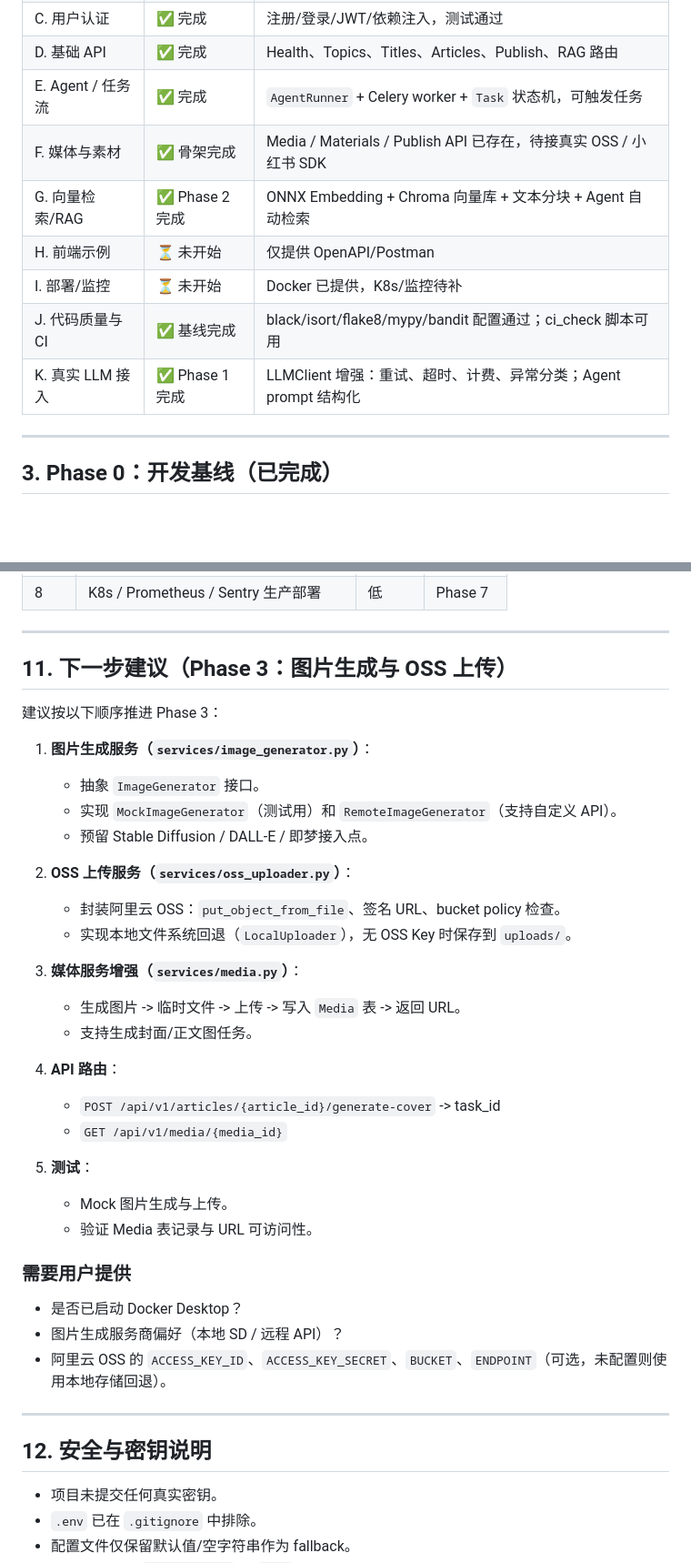
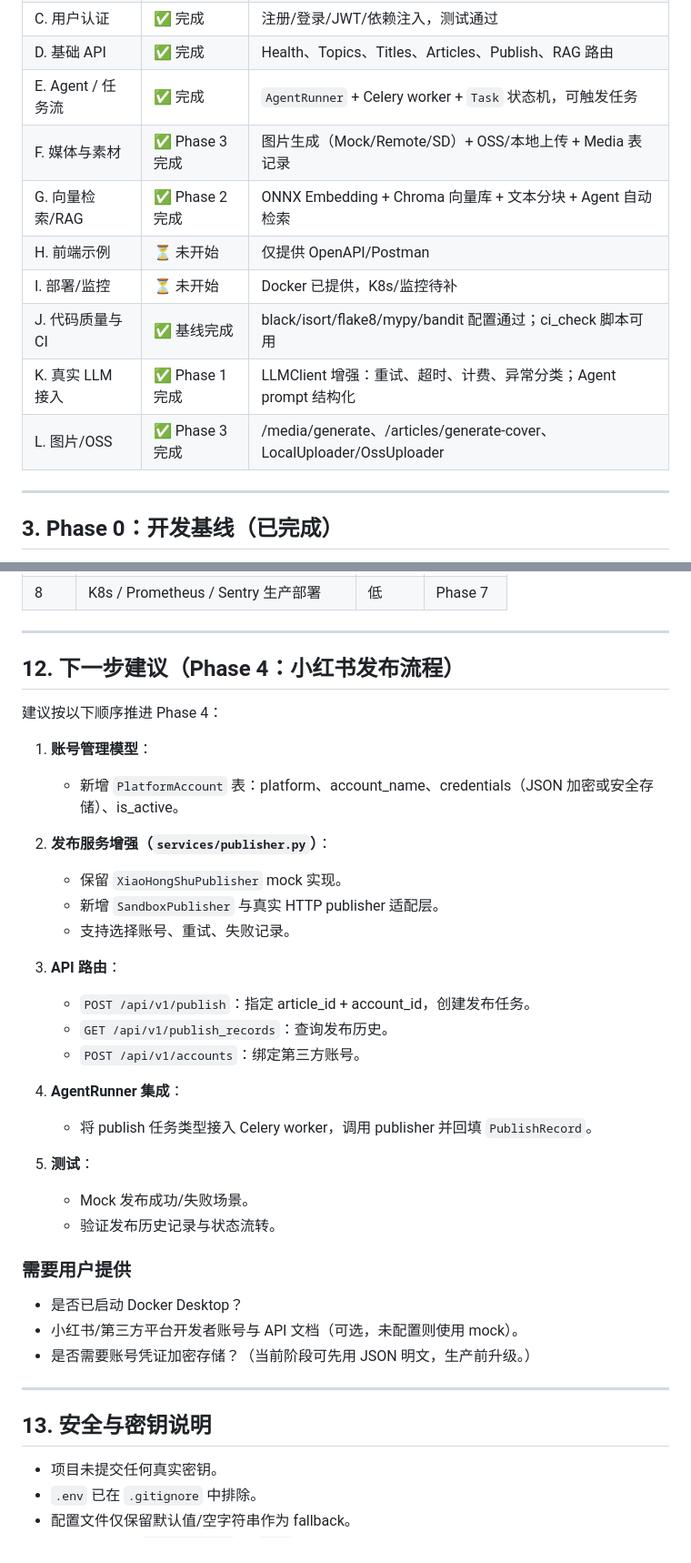
Before and after one commit to alecemlurui/bai-zhan-ai-platform, a Markdown page: docs/PROGRESS.md, 2 parts joined by grey strips. Shown at 91% size. GitHub-like rendering; blank space fills up the shorter version.

```diff
--- a/docs/PROGRESS.md
+++ b/docs/PROGRESS.md
@@ -22,12 +22,13 @@
 | C. 用户认证 | ✅ 完成 | 注册/登录/JWT/依赖注入，测试通过 |
 | D. 基础 API | ✅ 完成 | Health、Topics、Titles、Articles、Publish、RAG 路由 |
 | E. Agent / 任务流 | ✅ 完成 | `AgentRunner` + Celery worker + `Task` 状态机，可触发任务 |
-| F. 媒体与素材 | ✅ 骨架完成 | Media / Materials / Publish API 已存在，待接真实 OSS / 小红书 SDK |
+| F. 媒体与素材 | ✅ Phase 3 完成 | 图片生成（Mock/Remote/SD）+ OSS/本地上传 + Media 表记录 |
 | G. 向量检索/RAG | ✅ Phase 2 完成 | ONNX Embedding + Chroma 向量库 + 文本分块 + Agent 自动检索 |
 | H. 前端示例 | ⏳ 未开始 | 仅提供 OpenAPI/Postman |
 | I. 部署/监控 | ⏳ 未开始 | Docker 已提供，K8s/监控待补 |
 | J. 代码质量与 CI | ✅ 基线完成 | black/isort/flake8/mypy/bandit 配置通过；ci_check 脚本可用 |
 | K. 真实 LLM 接入 | ✅ Phase 1 完成 | LLMClient 增强：重试、超时、计费、异常分类；Agent prompt 结构化 |
+| L. 图片/OSS | ✅ Phase 3 完成 | /media/generate、/articles/generate-cover、LocalUploader/OssUploader |
 
 ---
 
@@ -194,40 +235,39 @@ bai-zhan-ai-platform/
 
 ---
 
-## 11. 下一步建议（Phase 3：图片生成与 OSS 上传）
+## 12. 下一步建议（Phase 4：小红书发布流程）
 
-建议按以下顺序推进 Phase 3：
+建议按以下顺序推进 Phase 4：
 
-1. **图片生成服务（`services/image_generator.py`）**：
-   - 抽象 `ImageGenerator` 接口。
-   - 实现 `MockImageGenerator`（测试用）和 `RemoteImageGenerator`（支持自定义 API）。
-   - 预留 Stable Diffusion / DALL-E / 即梦接入点。
+1. **账号管理模型**：
+   - 新增 `PlatformAccount` 表：platform、account_name、credentials（JSON 加密或安全存储）、is_active。
 
-2. **OSS 上传服务（`services/oss_uploader.py`）**：
-   - 封装阿里云 OSS：`put_object_from_file`、签名 URL、bucket policy 检查。
-   - 实现本地文件系统回退（`LocalUploader`），无 OSS Key 时保存到 `uploads/`。
+2. **发布服务增强（`services/publisher.py`）**：
+   - 保留 `XiaoHongShuPublisher` mock 实现。
+   - 新增 `SandboxPublisher` 与真实 HTTP publisher 适配层。
+   - 支持选择账号、重试、失败记录。
 
-3. **媒体服务增强（`services/media.py`）**：
-   - 生成图片 -> 临时文件 -> 上传 -> 写入 `Media` 表 -> 返回 URL。
-   - 支持生成封面/正文图任务。
+3. **API 路由**：
+   - `POST /api/v1/publish`：指定 article_id + account_id，创建发布任务。
+   - `GET /api/v1/publish_records`：查询发布历史。
+   - `POST /api/v1/accounts`：绑定第三方账号。
 
-4. **API 路由**：
-   - `POST /api/v1/articles/{article_id}/generate-cover` -> task_id
-   - `GET /api/v1/media/{media_id}`
+4. **AgentRunner 集成**：
+   - 将 publish 任务类型接入 Celery worker，调用 publisher 并回填 `PublishRecord`。
 
 5. **测试**：
-   - Mock 图片生成与上传。
-   - 验证 Media 表记录与 URL 可访问性。
+   - Mock 发布成功/失败场景。
+   - 验证发布历史记录与状态流转。
 
 ### 需要用户提供
 
 - 是否已启动 Docker Desktop？
-- 图片生成服务商偏好（本地 SD / 远程 API）？
-- 阿里云 OSS 的 `ACCESS_KEY_ID`、`ACCESS_KEY_SECRET`、`BUCKET`、`ENDPOINT`（可选，未配置则使用本地存储回退）。
+- 小红书/第三方平台开发者账号与 API 文档（可选，未配置则使用 mock）。
+- 是否需要账号凭证加密存储？（当前阶段可先用 JSON 明文，生产前升级。）
 
 ---
 
-## 12. 安全与密钥说明
+## 13. 安全与密钥说明
 
 - 项目未提交任何真实密钥。
 - `.env` 已在 `.gitignore` 中排除。
```
Also changed, not shown: other parts of docs/PROGRESS.md (+45 -5 lines).
